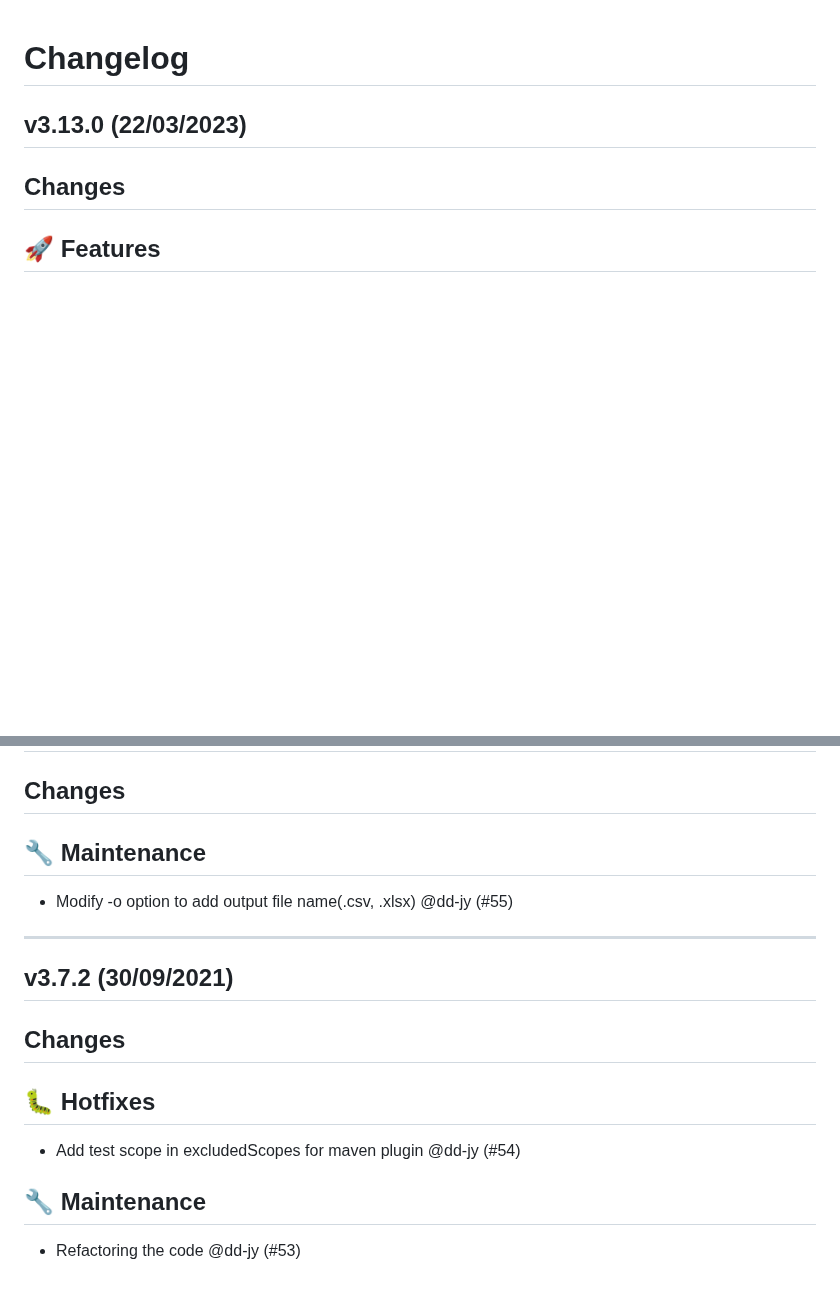
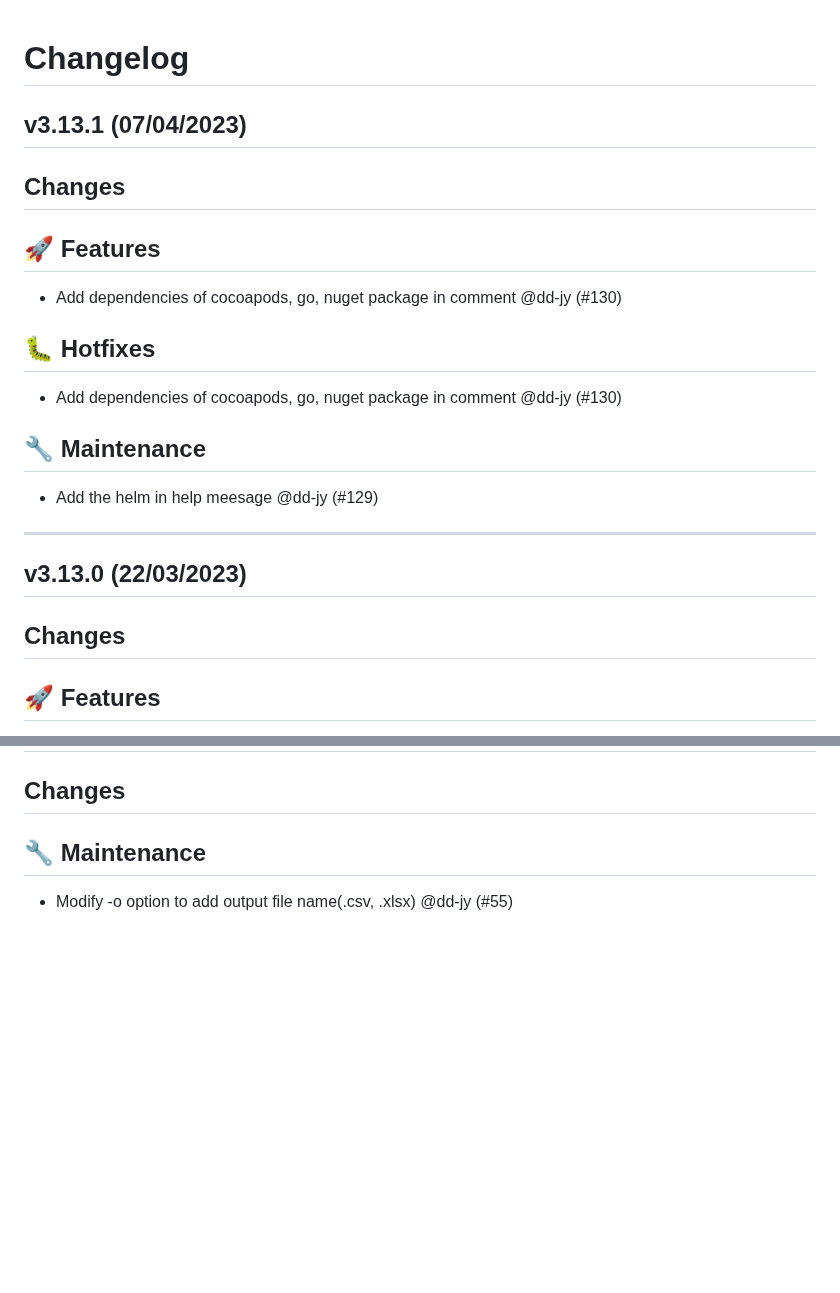
Before and after one commit to fosslight/fosslight_dependency_scanner, a Markdown page: CHANGELOG.md, 2 parts joined by grey strips. Rendered like a GitHub page; blank space fills up the shorter version.

Commit message:
Update ChangeLog

```diff
--- a/CHANGELOG.md
+++ b/CHANGELOG.md
@@ -1,4 +1,20 @@
 # Changelog
+
+## v3.13.1 (07/04/2023)
+## Changes
+## 🚀 Features
+
+- Add dependencies of cocoapods, go, nuget package in comment @dd-jy (#130)
+
+## 🐛 Hotfixes
+
+- Add dependencies of cocoapods, go, nuget package in comment @dd-jy (#130)
+
+## 🔧 Maintenance
+
+- Add the helm in help meesage @dd-jy (#129)
+
+---
 
 ## v3.13.0 (22/03/2023)
 ## Changes
@@ -308,15 +324,3 @@
 ## 🔧 Maintenance
 
 - Modify -o option to add output file name(.csv, .xlsx) @dd-jy (#55)
-
----
-
-## v3.7.2 (30/09/2021)
-## Changes
-## 🐛 Hotfixes
-
-- Add test scope in excludedScopes for maven plugin @dd-jy (#54)
-
-## 🔧 Maintenance
-
-- Refactoring the code @dd-jy (#53)
```
